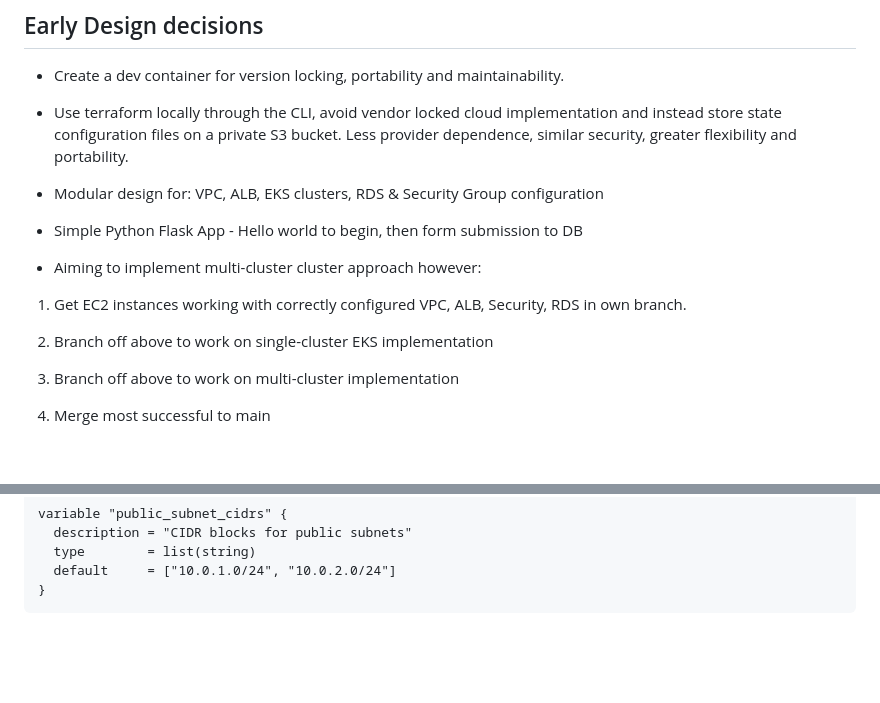
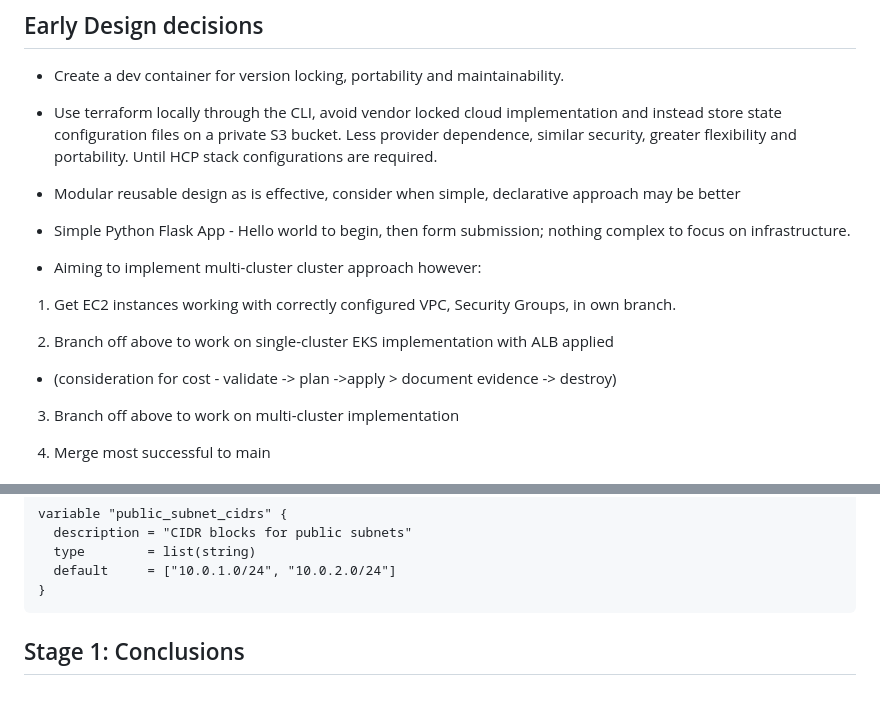
Before and after one commit to RODea-L00203120/IaC_Lab_2_Terraform, a Markdown page: README.md, 2 parts joined by grey strips. Rendered like a GitHub page; blank space fills up the shorter version.

````diff
--- a/README.md
+++ b/README.md
@@ -71,17 +64,19 @@ graph TB
 
 - Create a dev container for version locking, portability and maintainability.
 
-- Use terraform locally through the CLI, avoid vendor locked cloud implementation and instead store state configuration files on a private S3 bucket. Less provider dependence, similar security, greater flexibility and portability.
+- Use terraform locally through the CLI, avoid vendor locked cloud implementation and instead store state configuration files on a private S3 bucket. Less provider dependence, similar security, greater flexibility and portability. Until HCP stack configurations are required.
 
-- Modular design for: VPC, ALB, EKS clusters, RDS & Security Group configuration
+- Modular reusable design as is effective, consider when simple, declarative approach may be better
 
-- Simple Python Flask App - Hello world to begin, then form submission to DB
+- Simple Python Flask App - Hello world to begin, then form submission; nothing complex to focus on infrastructure.
 
 - Aiming to implement multi-cluster cluster approach however:
 
-1. Get EC2 instances working with correctly configured VPC, ALB, Security, RDS in own branch.
+1. Get EC2 instances working with correctly configured VPC, Security Groups, in own branch.
 
-2. Branch off  above to work on single-cluster EKS implementation
+2. Branch off  above to work on single-cluster EKS implementation with ALB applied
+
+- (consideration for cost - validate -> plan ->apply > document evidence -> destroy)
 
 3. Branch off above to work on multi-cluster implementation
 
@@ -130,3 +125,4 @@ variable "public_subnet_cidrs" {
   default     = ["10.0.1.0/24", "10.0.2.0/24"]
 }
 ```
+## Stage 1: Conclusions
````
Also changed, not shown: other parts of README.md (+21 -28 lines).
